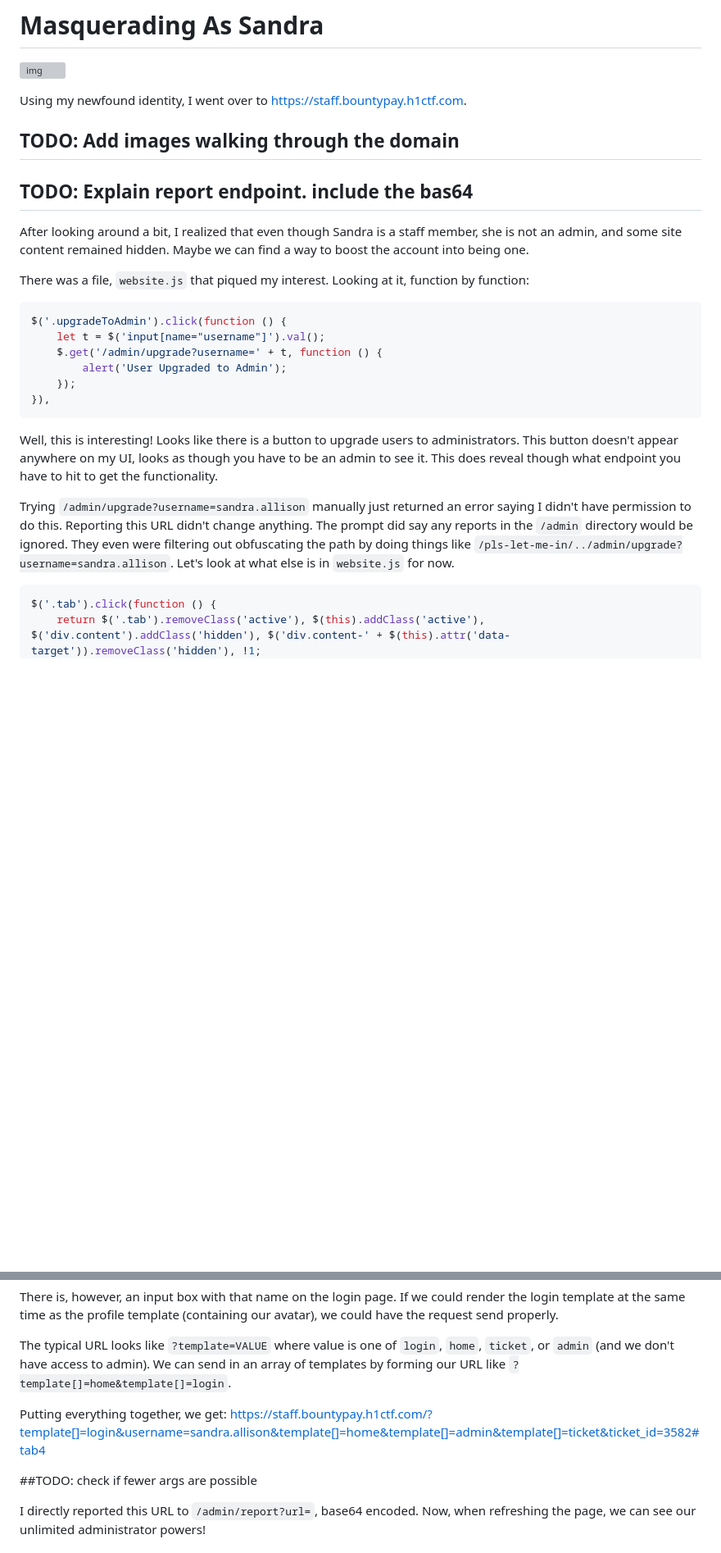
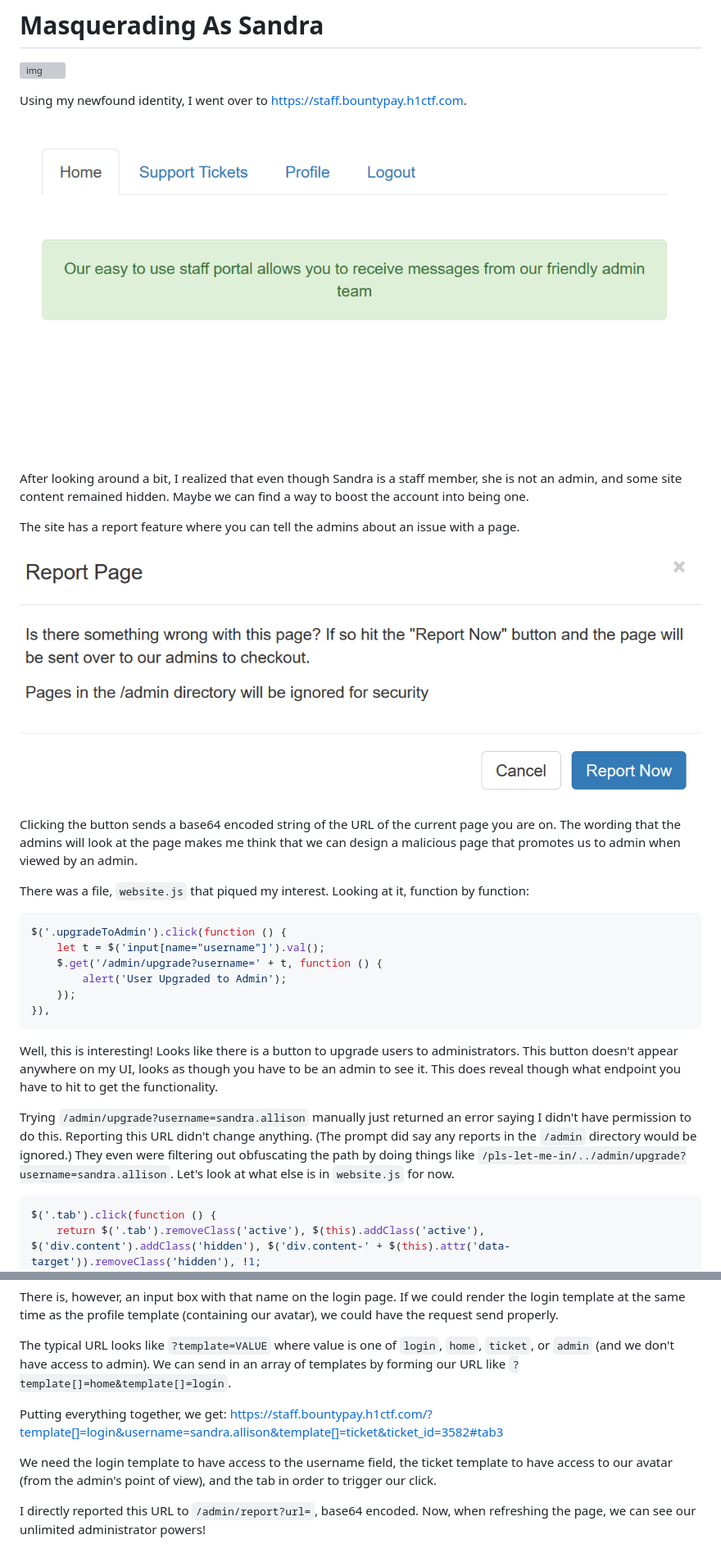
Before and after one commit to ryan-cd/ctf, a Markdown page: h1-2006-ctf.md, 2 parts joined by grey strips. Shown: that part at 82% size. Drawn GitHub-style; pictures changed too: images/report.PNG (added), images/staff-dashboard.PNG (added); blank space fills up the shorter version; grey boxes are pictures that could not be loaded.

````diff
--- a/h1-2006-ctf.md
+++ b/h1-2006-ctf.md
@@ -428,10 +428,15 @@ Welcome to the team, Sandra!
 
 Using my newfound identity, I went over to https://staff.bountypay.h1ctf.com.
 
-## TODO: Add images walking through the domain
-## TODO: Explain report endpoint. include the bas64
+![img](images/staff-dashboard.PNG)
 
 After looking around a bit, I realized that even though Sandra is a staff member, she is not an admin, and some site content remained hidden. Maybe we can find a way to boost the account into being one.
+
+The site has a report feature where you can tell the admins about an issue with a page.
+
+![img](images/report.PNG)
+
+Clicking the button sends a base64 encoded string of the URL of the current page you are on. The wording that the admins will look at the page makes me think that we can design a malicious page that promotes us to admin when viewed by an admin.
 
 There was a file, `website.js` that piqued my interest. Looking at it, function by function:
 ```javascript
@@ -444,7 +449,7 @@ $('.upgradeToAdmin').click(function () {
 ```
 Well, this is interesting! Looks like there is a button to upgrade users to administrators. This button doesn't appear anywhere on my UI, looks as though you have to be an admin to see it. This does reveal though what endpoint you have to hit to get the functionality.
 
-Trying `/admin/upgrade?username=sandra.allison` manually just returned an error saying I didn't have permission to do this. Reporting this URL didn't change anything. The prompt did say any reports in the `/admin` directory would be ignored. They even were filtering out obfuscating the path by doing things like `/pls-let-me-in/../admin/upgrade?username=sandra.allison`. Let's look at what else is in `website.js` for now.
+Trying `/admin/upgrade?username=sandra.allison` manually just returned an error saying I didn't have permission to do this. Reporting this URL didn't change anything. (The prompt did say any reports in the `/admin` directory would be ignored.) They even were filtering out obfuscating the path by doing things like `/pls-let-me-in/../admin/upgrade?username=sandra.allison`. Let's look at what else is in `website.js` for now.
 
 ```javascript
 $('.tab').click(function () {
@@ -556,9 +562,9 @@ There is, however, an input box with that name on the login page. If we could re
 
 The typical URL looks like `?template=VALUE` where value is one of `login`, `home`, `ticket`, or `admin` (and we don't have access to admin). We can send in an array of templates by forming our URL like `?template[]=home&template[]=login`.
 
-Putting everything together, we get: https://staff.bountypay.h1ctf.com/?template[]=login&username=sandra.allison&template[]=home&template[]=admin&template[]=ticket&ticket_id=3582#tab4
+Putting everything together, we get: https://staff.bountypay.h1ctf.com/?template[]=login&username=sandra.allison&template[]=ticket&ticket_id=3582#tab3
 
-##TODO: check if fewer args are possible
+We need the login template to have access to the username field, the ticket template to have access to our avatar (from the admin's point of view), and the tab in order to trigger our click.
 
 I directly reported this URL to `/admin/report?url=`, base64 encoded. Now, when refreshing the page, we can see our unlimited administrator powers!
 
````
Also changed, not shown: other parts of h1-2006-ctf.md (+16 -41 lines), images/flag.PNG (added), images/profile.PNG (added), images/statement-bruteforce.png (deleted), images/turbointruder.PNG (deleted).
